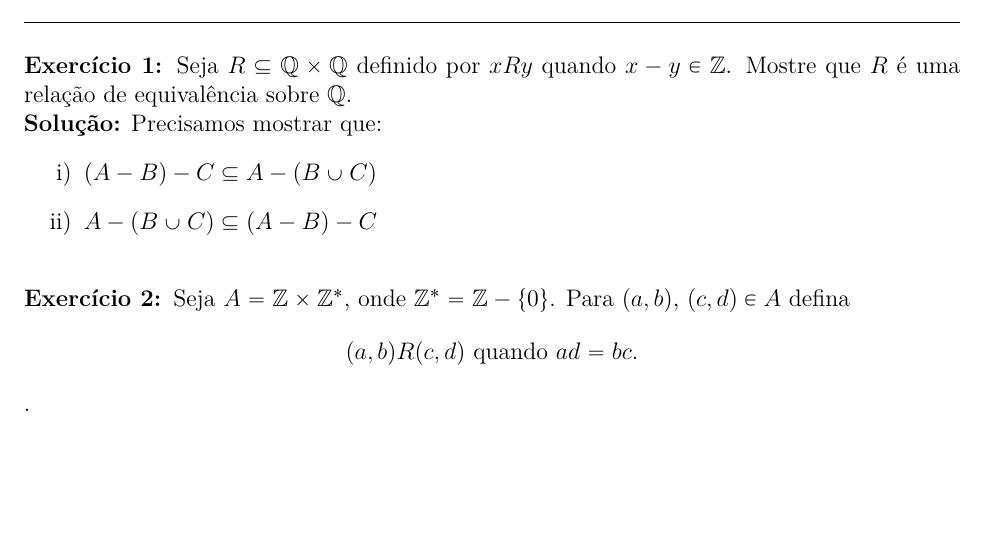
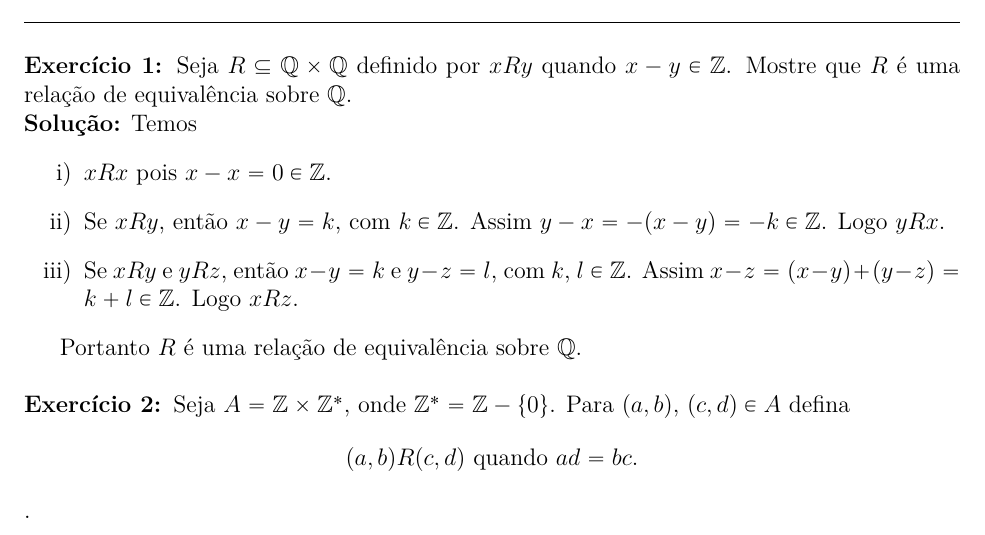
Before and after one commit to jfreitasunb/Algebra-1, a LaTeX document (testes/solucao-teste-3.tex): part of the page, cut so that both start at the same text, the shorter picture padded with empty space. Compiled offline with XeLaTeX.

Commit message:
Solução para o primeiro exercício do teste.

```diff
--- a/testes/solucao-teste-3.tex
+++ b/testes/solucao-teste-3.tex
@@ -19,11 +19,14 @@
 
 \questao Seja $R \sub \q \times \q$ definido por $xRy$ quando $x - y \in \z$. Mostre que $R$ é uma relação de equivalência sobre $\q$.
 
-\noindent\textbf{Solu\c{c}\~ao:} Precisamos mostrar que:
+\noindent\textbf{Solu\c{c}\~ao:} Temos
 \begin{enumerate}[label={\roman*})]
-	\item $(A - B) - C \sub A - (B \cup C)$
-	\item $A - (B \cup C) \sub (A - B) - C$
+	\item $xRx$ pois $x - x = 0 \in \z$.
+	\item Se $xRy$, então $x - y = k$, com $k \in \z$. Assim $y - x = -(x - y) = -k \in \z$. Logo $yRx$.
+	\item Se $xRy$ e $yRz$, então $x - y = k$ e $y - z = l$, com $k$, $l \in \z$. Assim $x - z = (x - y) + (y - z) = k + l \in \z$. Logo $xRz$.
 \end{enumerate}
+
+Portanto $R$ é uma relação de equivalência sobre $\q$.
 
 
 \vspace{.5cm}
```
